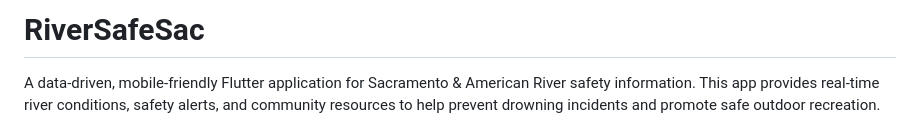
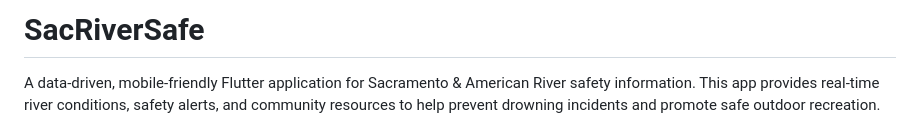
Before and after one commit to craigm26/SacRiverSafety, a Markdown page: README.md, the part around the change. GitHub-like rendering.

```diff
--- a/README.md
+++ b/README.md
@@ -1,4 +1,4 @@
-# RiverSafeSac
+# SacRiverSafe
 
 A data-driven, mobile-friendly Flutter application for Sacramento & American River safety information. This app provides real-time river conditions, safety alerts, and community resources to help prevent drowning incidents and promote safe outdoor recreation.
 
```
